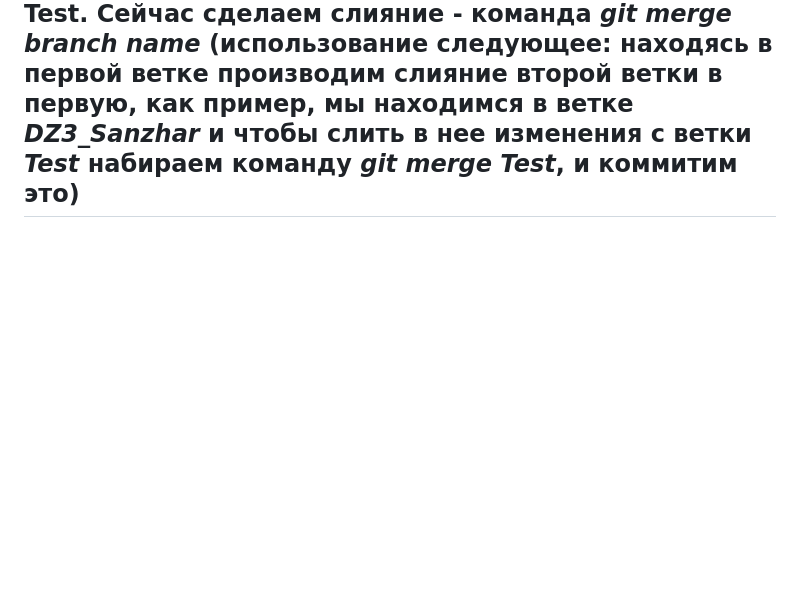
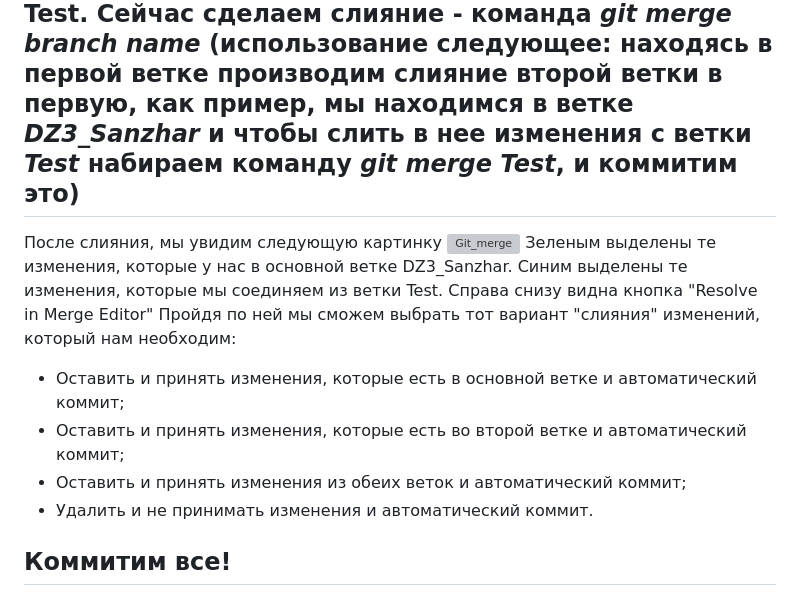
Before and after one commit to TimurIslamgulov/DZ3, a Markdown page: Git_instruction.md, the part around the change printed below. GitHub-like rendering; blank space fills up the shorter version; grey boxes are pictures that could not be loaded.

Commit message:
Добавили команды по веткам

```diff
--- a/Git_instruction.md
+++ b/Git_instruction.md
@@ -69,3 +69,15 @@ __*Для преподавателя - *__ *небольшое примечан
 
 
 ## Начиная с 50-й строки у нас пошли изменения в файле, и они были зафиксированы в новой ветке Test. Сейчас сделаем слияние - команда *__git merge branch name__* (использование следующее: находясь в первой ветке производим слияние второй ветки в первую, как пример, мы находимся в ветке *DZ3_Sanzhar* и чтобы слить в нее изменения с ветки *Test* набираем команду *__git merge Test__*, и коммитим это)
+
+После слияния, мы увидим следующую картинку ![Git_merge](/DZ3/Git_merge.jpeg)
+Зеленым выделены те изменения, которые у нас в основной ветке DZ3_Sanzhar.
+Синим выделены те изменения, которые мы соединяем из ветки Test.
+Справа снизу видна кнопка "Resolve in Merge Editor"
+Пройдя по ней мы сможем выбрать тот вариант "слияния" изменений, который нам необходим:
+* Оставить и принять изменения, которые есть в основной ветке и автоматический коммит;
+* Оставить и принять изменения, которые есть во второй ветке и автоматический коммит;
+* Оставить и принять изменения из обеих веток и автоматический коммит;
+* Удалить и не принимать изменения и автоматический коммит.
+
+## Коммитим все!
```
Also changed, not shown: other parts of Git_instruction.md (+1 -1 lines), Git_merge.jpeg (added).
